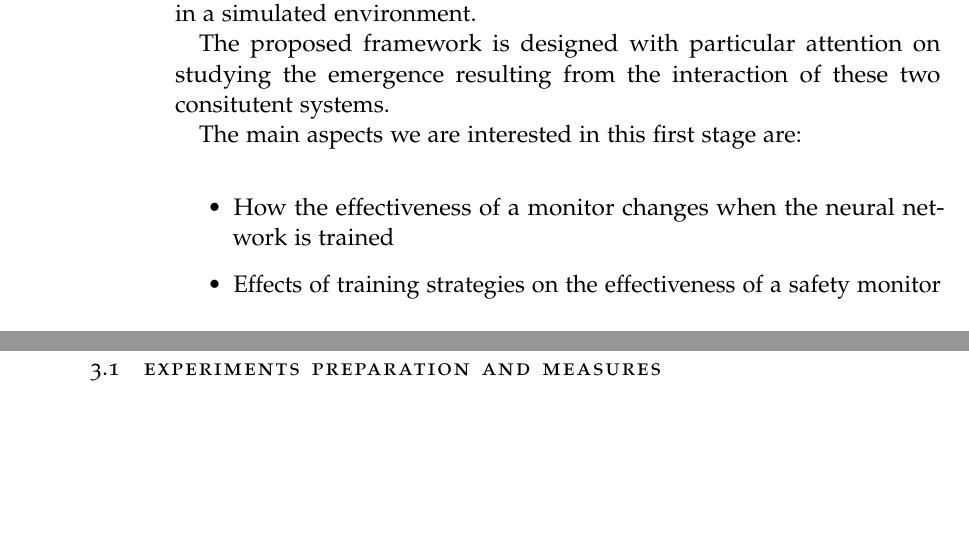
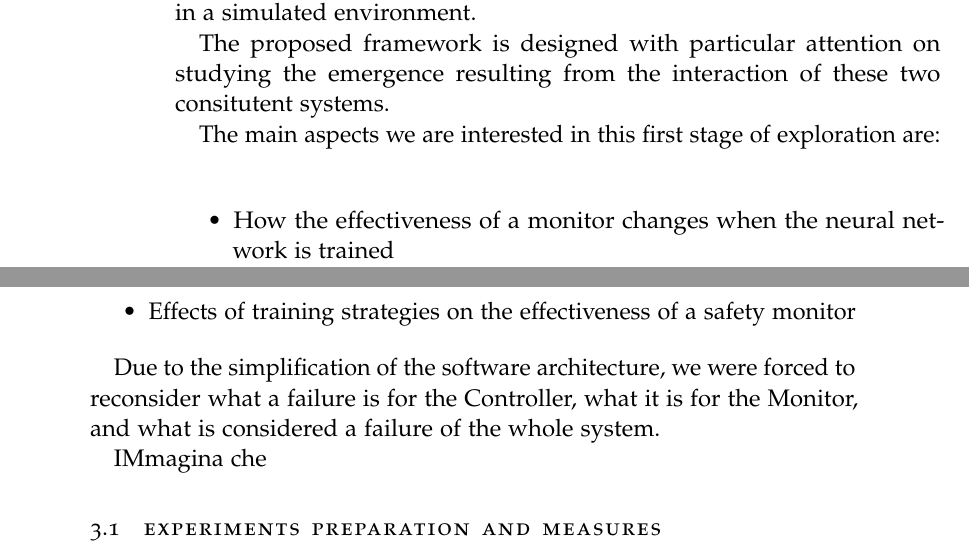
Before and after one commit to FrancescoTerrosi/thesis, a LaTeX thesis (thesis.tex, which reads Chapters/descrizione-metodologia.tex): two parts of pages 21 and 22 of 38, joined at a grey line, cut so that both start at the same text, the shorter picture padded with empty space. Compiled offline with pdfLaTeX; a missing font is replaced by an installed copy or a similar font; an older LaTeX class or package is replaced by its successor.

Commit message:
si vola no

```diff
--- a/Chapters/descrizione-metodologia.tex
+++ b/Chapters/descrizione-metodologia.tex
@@ -14,13 +14,16 @@ In this chapter is presented and discussed a method to study the safety level of
 
 The proposed framework is designed with particular attention on studying the emergence resulting from the interaction of these two consitutent systems.
 
-The main aspects we are interested in this first stage are:\newline
+The main aspects we are interested in this first stage of exploration are:\newline
 
 \begin{itemize}
 	\item How the effectiveness of a monitor changes when the neural network is trained
 	\item Effects of training strategies on the effectiveness of a safety monitor
 \end{itemize}
 
+Due to the simplification of the software architecture, we were forced to reconsider what a failure is for the Controller, what it is for the Monitor, and what is considered a failure of the whole system.
+
+IMmagina che
 
 \section{Experiments Preparation and Measures}
 
```
Also changed, not shown: thesis.pdf.
